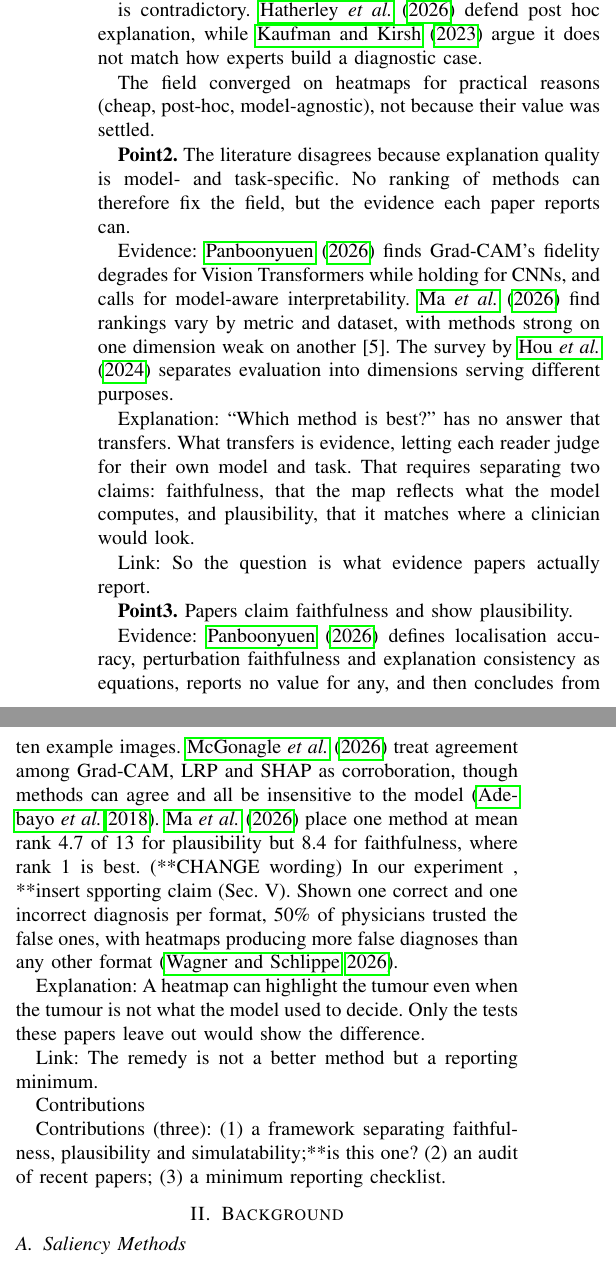
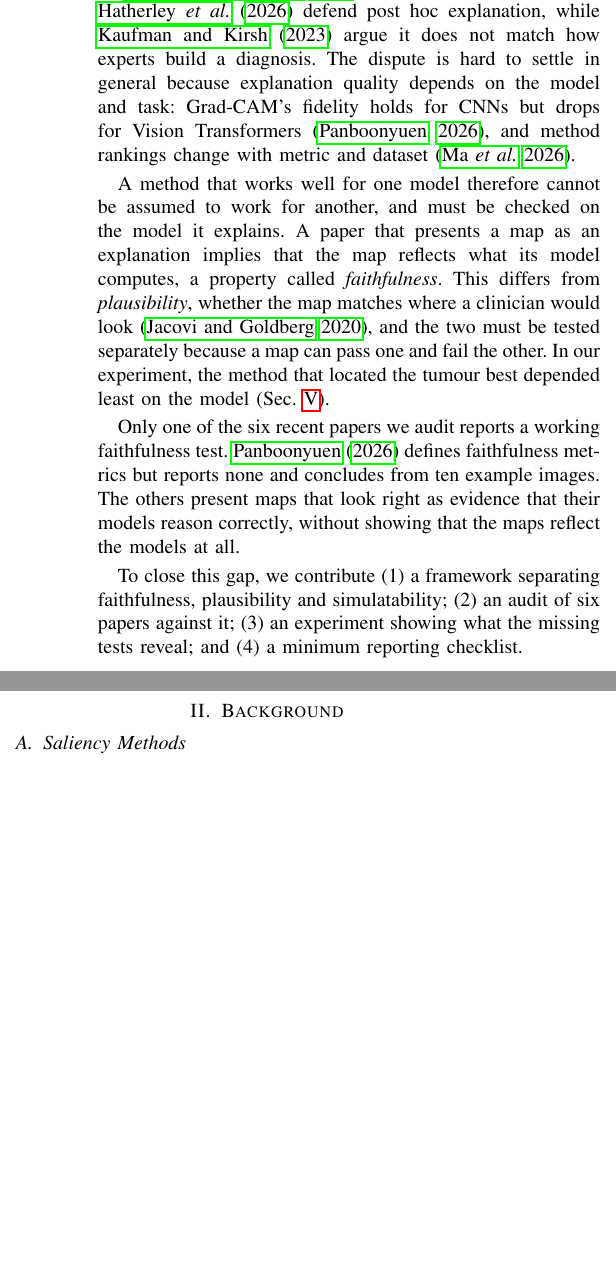
Before and after one commit to CiaranLy/xAI-Journal, a LaTeX paper (Paperv1.tex): two parts of the columns of page 1 of 5, joined at a grey line, cut so that both start at the same text, the shorter picture padded with empty space. Compiled offline with pdfLaTeX.

Commit message:
Intro written

```diff
--- a/Paperv1.tex
+++ b/Paperv1.tex
@@ -37,34 +38,31 @@ Rough draft- main points- will shorten and lessen overlap/repetition between abs
+image regions that drove it~\cite{wagner2026usercentric}. Yet their value is
+disputed: \citet{hatherley2026defence} defend post hoc explanation, while
+\citet{kaufman2023radiology} argue it does not match how experts build a
+diagnosis. The dispute is hard to settle in general because explanation
+quality depends on the model and task: Grad-CAM's fidelity holds for CNNs
+but drops for Vision Transformers~\cite{panboonyuen2026seeing}, and method
+rankings change with metric and dataset~\cite{ma2026ranking}.
 
-Saliency maps are the dominant explanation in medical imaging AI, per a survey of 221 XAI papers~\cite{wagner2026usercentric}. Yet the evidence on whether they help
+A method that works well for one model therefore cannot be assumed to work
+for another, and must be checked on the model it explains. A paper that
+presents a map as an explanation implies that the map reflects what its
+model computes, a property called \emph{faithfulness}. This differs from
+\emph{plausibility}, whether the map matches where a clinician would
+look~\cite{jacovi2020faithfulness}, and the two must be tested separately
+because a map can pass one and fail the other. In our experiment, the method
+that located the tumour best depended least on the model
+(Sec.~\ref{sec:experiment}).
 
-is contradictory. \citet{hatherley2026defence} defend post hoc explanation, while \citet{kaufman2023radiology} argue it does not match how experts build a diagnostic case.
+Only one of the six recent papers we audit reports a working faithfulness
+test. \citet{panboonyuen2026seeing} defines faithfulness metrics but reports
+none and concludes from ten example images. The others present maps that
+look right as evidence that their models reason correctly, without showing
+that the maps reflect the models at all.
 
-The field converged on heatmaps for practical reasons (cheap, post-hoc, model-agnostic), not because their value was settled.
-
-\textbf{Point2.} The literature disagrees because explanation quality is model- and task-specific. No ranking of methods can therefore fix the field, but the evidence each paper reports can.
-
-Evidence: \citet{panboonyuen2026seeing} finds Grad-CAM's fidelity degrades for Vision Transformers while holding for CNNs, and calls for model-aware interpretability. \citet{ma2026ranking} find rankings vary by metric and dataset, with methods strong on one dimension weak on another [5]. The survey by \citet{hou2024sxai} separates evaluation into dimensions serving different purposes.
-
-Explanation: ``Which method is best?'' has no answer that transfers. What transfers is evidence, letting each reader judge for their own model and task. That requires separating two claims: faithfulness, that the map reflects what the model computes, and plausibility, that it matches where a clinician would look.
-
-Link: So the question is what evidence papers actually report.
-
-\textbf{Point3.} Papers claim faithfulness and show plausibility.
-
-Evidence: \citet{panboonyuen2026seeing} defines localisation accuracy, perturbation faithfulness and explanation consistency as equations, reports no value for any, and then concludes from ten example images. \citet{mcgonagle2026combined} treat agreement among Grad-CAM, LRP and SHAP as corroboration, though methods can agree and all be insensitive to the model~\cite{adebayo2018sanity}. \citet{ma2026ranking} place one method at mean rank 4.7 of 13 for plausibility but 8.4 for faithfulness, where rank 1 is best. (**CHANGE wording)
-In our experiment , **insert spporting claim (Sec. V).
-Shown one correct and one incorrect diagnosis per format, 50\% of physicians trusted the false ones, with heatmaps producing more false diagnoses than any other format~\cite{wagner2026usercentric}.
-
-Explanation: A heatmap can highlight the tumour even when the tumour is not what the model used to decide. Only the tests these papers leave out would show the difference.
-
-Link: The remedy is not a better method but a reporting minimum.
-
-Contributions
-
-Contributions (three): (1) a framework separating faithfulness,
-plausibility and simulatability;**is this one? (2) an audit of recent papers;
-(3) a minimum reporting checklist.
-
+To close this gap, we contribute (1) a framework separating faithfulness,
+plausibility and simulatability; (2) an audit of six papers against it;
+(3) an experiment showing what the missing tests reveal; and (4) a minimum
+reporting checklist.
 
 \section{Background}
 \label{sec:background}
```
Also changed, not shown: Paperv1.tex (3 more changed lines).
